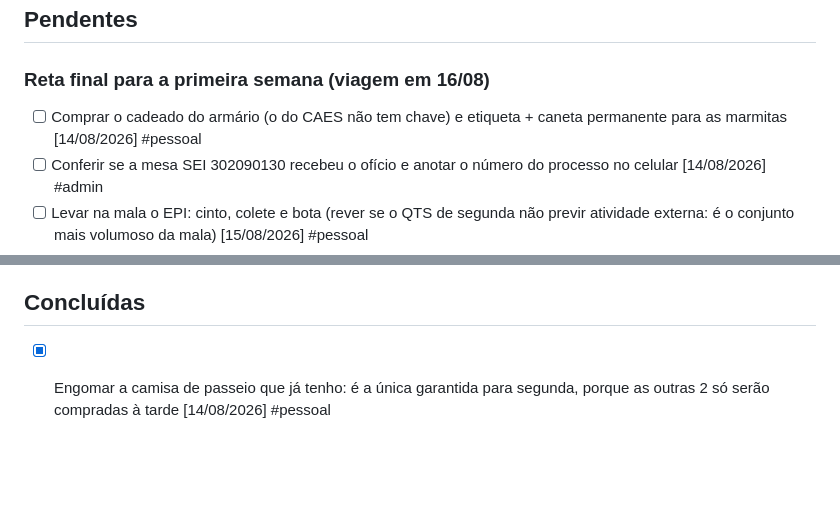
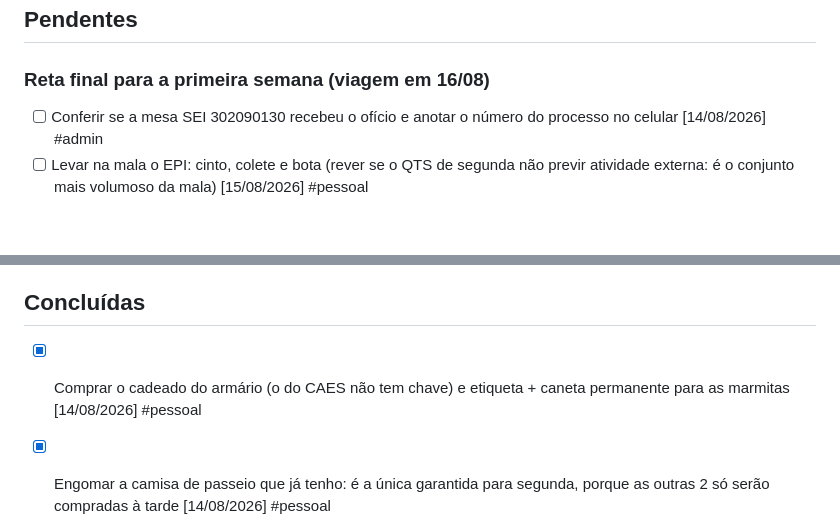
Before and after one commit to esdraaline/central-cao, a Markdown page: TAREFAS.md, 2 parts joined by grey strips. GitHub-like rendering; blank space fills up the shorter version.

Commit message:
Tarefas do painel para o TAREFAS.md (2026-08-14 21:23 UTC)

```diff
--- a/TAREFAS.md
+++ b/TAREFAS.md
@@ -10,7 +10,6 @@
 ## Pendentes
 
 ### Reta final para a primeira semana (viagem em 16/08)
-- [ ] Comprar o cadeado do armário (o do CAES não tem chave) e etiqueta + caneta permanente para as marmitas [14/08/2026] #pessoal
 - [ ] Conferir se a mesa SEI 302090130 recebeu o ofício e anotar o número do processo no celular [14/08/2026] #admin
 - [ ] Levar na mala o EPI: cinto, colete e bota (rever se o QTS de segunda não previr atividade externa: é o conjunto mais volumoso da mala) [15/08/2026] #pessoal
 - [ ] Separar os documentos de mão: identidade funcional e o número do processo SEI [15/08/2026] #admin
@@ -31,6 +30,7 @@
 - [ ] Ficar de olho no Recadastramento Anual + Inspeção de Saúde (IAS) próximo do aniversário #admin
 
 ## Concluídas
+- [x] Comprar o cadeado do armário (o do CAES não tem chave) e etiqueta + caneta permanente para as marmitas [14/08/2026] #pessoal
 - [x] Engomar a camisa de passeio que já tenho: é a única garantida para segunda, porque as outras 2 só serão compradas à tarde [14/08/2026] #pessoal
 - [x] Conferir se a conta do Banco do Brasil não é "Conta Salário" e se o nome não está no CADIN [14/08/2026] #admin
 - [x] Combinar com o amigo quanto espaço de bagagem eu tenho (o horário já está fechado: saída 15h) [13/08/2026] #pessoal
```
